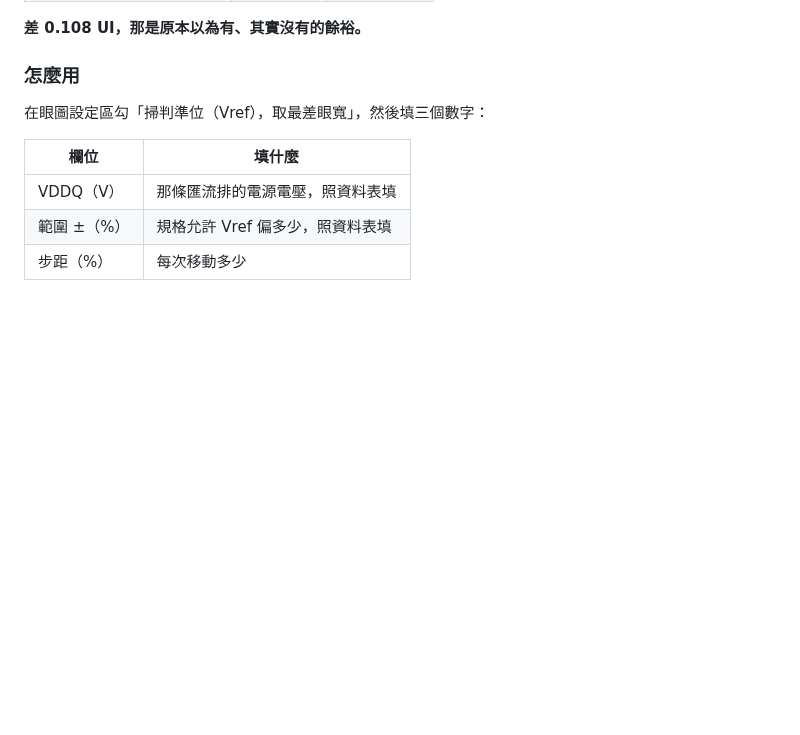
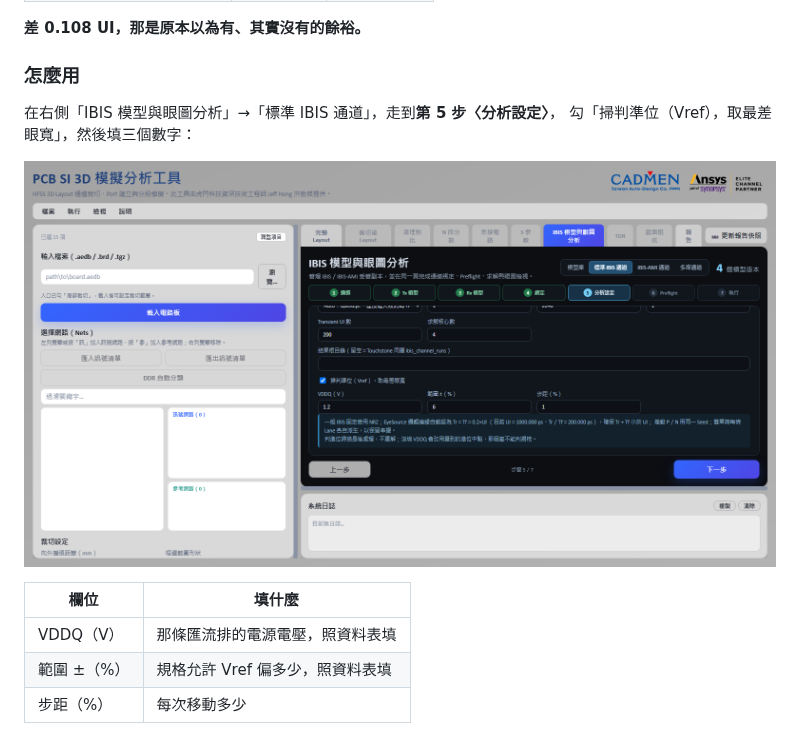
Before and after one commit to ovo0615/pcb-si-3d-simulation-toolkit, a Markdown page: docs/manual/06-IBIS與眼圖.md, the part around the change. Drawn GitHub-style; pictures changed too: graph/Vref掃描設定_20260818.png (added); blank space fills up the shorter version.

Commit message:
docs(manual): 補上 Vref 掃描的操作截圖 (#18)
第 6 章〈掃判準位〉補圖，並寫明入口：右側「IBIS 模型與眼圖分析」→
「標準 IBIS 通道」→ 第 5 步〈分析設定〉。

截圖用 headless Chrome 驅動真實流程拍的：真實的 IBIS 模型（DDR4
controller／memory）、真實的 4-port 通道，走完精靈前五步之後勾選 Vref
並填 VDDQ=1.2，三個欄位跟著出現。

🤖 Generated with [Claude Code](https://claude.com/claude-code)

Co-authored-by: Jeff Hong[洪敬傑] <jeff.hong@tadc.com.tw>

```diff
--- a/docs/manual/06-IBIS與眼圖.md
+++ b/docs/manual/06-IBIS與眼圖.md
@@ -235,7 +235,10 @@ Preflight 會列出被動性、因果性、DC 外插、頻寬涵蓋與頻率解
 
 ### 怎麼用
 
-在眼圖設定區勾「掃判準位（Vref），取最差眼寬」，然後填三個數字：
+在右側「IBIS 模型與眼圖分析」→「標準 IBIS 通道」，走到**第 5 步〈分析設定〉**，
+勾「掃判準位（Vref），取最差眼寬」，然後填三個數字：
+
+![IBIS 通道精靈第 5 步：勾選掃判準位之後出現 VDDQ、範圍、步距三個欄位](../../graph/Vref掃描設定_20260818.png)
 
 | 欄位 | 填什麼 |
 |---|---|
```
